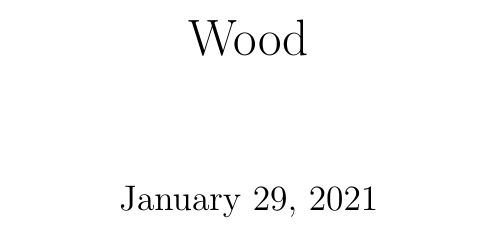
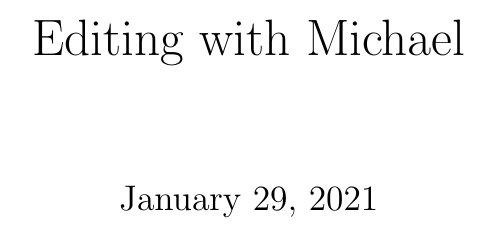
Before and after one commit to rtjohnso/overleaf-test, a LaTeX document (paper.tex): part of the page, cut at the place of the change. Compiled offline with pdfLaTeX.

Commit message:
Updates from Overleaf

```diff
--- a/paper.tex
+++ b/paper.tex
@@ -1,6 +1,6 @@
 \documentclass{article}
 
-\title{Wood}
+\title{Editing with Michael}
 
 \begin{document}
 \maketitle
```
